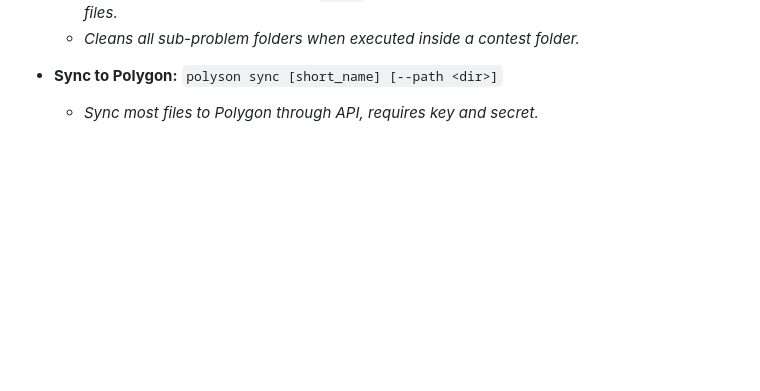
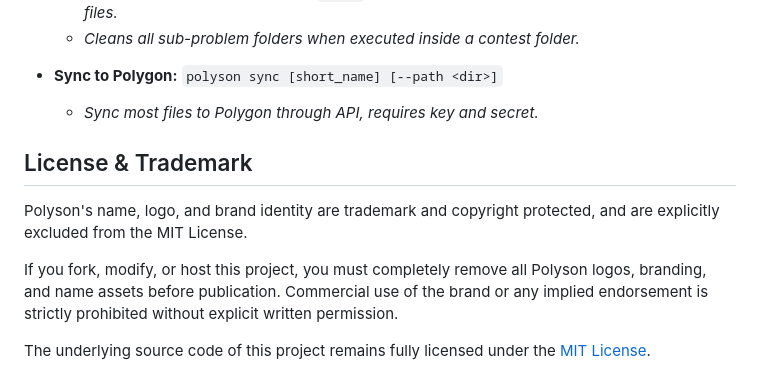
Before and after one commit to hungg261/polyson, a Markdown page: README.md, the part around the change. GitHub-like rendering; blank space fills up the shorter version.

Commit message:
docs: update license and trademark note in README.md

```diff
--- a/README.md
+++ b/README.md
@@ -111,3 +111,11 @@ pip install -e .
 
 * **Sync to Polygon:** `polyson sync [short_name] [--path <dir>]`
   * *Sync most files to Polygon through API, requires key and secret.*
+
+## License & Trademark
+
+Polyson's name, logo, and brand identity are trademark and copyright protected, and are explicitly excluded from the MIT License.
+
+If you fork, modify, or host this project, you must completely remove all Polyson logos, branding, and name assets before publication. Commercial use of the brand or any implied endorsement is strictly prohibited without explicit written permission.
+
+The underlying source code of this project remains fully licensed under the [MIT License](LICENSE).
```
